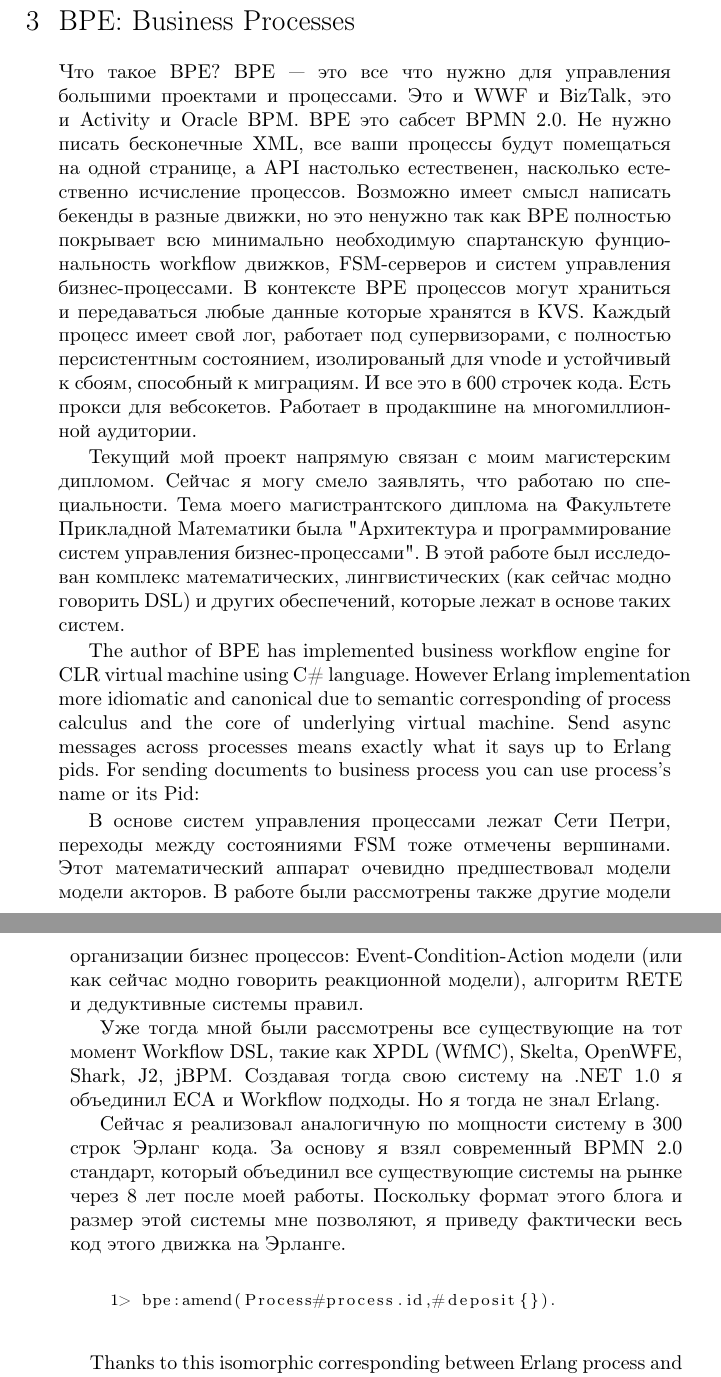
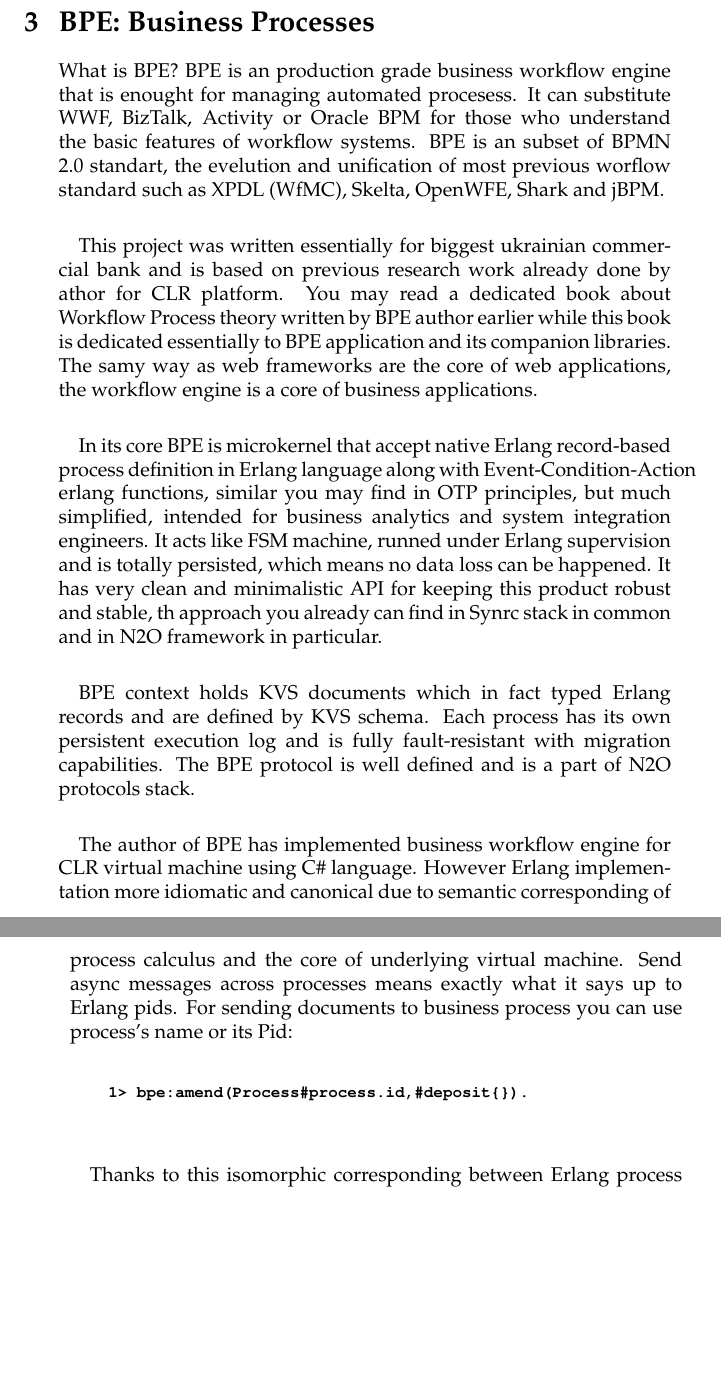
Before and after one commit to synrc/bpe, a LaTeX document (doc/book.tex, which reads doc/bpe.tex, doc/synrc.tex): two parts of pages 11 and 12 of 29 before the commit and two parts of pages 9 and 10 of 27 after it, joined at a grey line, cut so that both start at the same text, the shorter picture padded with empty space. Compiled offline with pdfLaTeX.

Commit message:
bpe book

```diff
--- a/doc/bpe.tex
+++ b/doc/bpe.tex
@@ -1,54 +1,45 @@
 \section{BPE: Business Processes}
 
-Что такое BPE? BPE — это все что нужно для управления большими
-проектами и процессами. Это и WWF и BizTalk, это и Activity и Oracle BPM.
-BPE это сабсет BPMN 2.0. Не нужно писать бесконечные XML, все ваши
-процессы будут помещаться на одной странице, а API настолько
-естественен, насколько естественно исчисление процессов. Возможно
-имеет смысл написать бекенды в разные движки, но это ненужно так
-как BPE полностью покрывает всю минимально необходимую спартанскую
-фунциональность workflow движков, FSM-серверов и систем управления
-бизнес-процессами. В контексте BPE процессов могут храниться и
-передаваться любые данные которые хранятся в KVS. Каждый процесс
-имеет свой лог, работает под супервизорами, с полностью персистентным
-состоянием, изолированый для vnode и устойчивый к сбоям, способный к
-миграциям. И все это в 600 строчек кода. Есть прокси для вебсокетов.
-Работает в продакшине на многомиллионной аудитории.
+What is BPE? BPE is an production grade business workflow engine that
+is enought for managing automated procesess.
+It can substitute WWF, BizTalk, Activity or Oracle BPM for those who
+understand the basic features of workflow systems.
+BPE is an subset of BPMN 2.0 standart, the evelution and unification
+of most previous worflow standard such as XPDL (WfMC), Skelta, OpenWFE,
+Shark and jBPM.
 
-Текущий мой проект напрямую связан с моим магистерским дипломом.
-Сейчас я могу смело заявлять, что работаю по специальности.
-Тема моего магистрантского диплома на Факультете Прикладной
-Математики была "Архитектура и программирование систем
-управления бизнес-процессами". В этой работе был исследован
-комплекс математических, лингвистических (как сейчас модно
-говорить DSL) и других обеспечений, которые лежат в основе таких систем.
+\paragraph{}
+This project was written essentially for biggest ukrainian commercial
+bank and is based on previous research work already done by athor
+for CLR platform. You may read a dedicated book about Workflow Process
+theory written by BPE author earlier while this book is dedicated
+essentially to BPE application and its companion libraries.
+The samy way as web frameworks are the core of web applications,
+the workflow engine is a core of business applications.
 
+\paragraph{}
+In its core BPE is microkernel that accept native Erlang record-based
+process definition in Erlang language along with Event-Condition-Action
+erlang functions, similar you may find in OTP principles, but much simplified,
+intended for business analytics and system integration engineers. It acts
+like FSM machine, runned under Erlang supervision and is totally persisted,
+which means no data loss can be happened. It has very clean and minimalistic
+API for keeping this product robust and stable, th approach you already
+can find in Synrc stack in common and in N2O framework in particular.
+
+\paragraph{}
+BPE context holds KVS documents which in fact typed Erlang
+records and are defined by KVS schema. Each process has its own persistent
+execution log and is fully fault-resistant with migration capabilities.
+The BPE protocol is well defined and is a part of N2O protocols stack.
+
+\paragraph{}
 The author of BPE has implemented business workflow engine for CLR virtual
 machine using C\# language. However Erlang implementation more idiomatic
 and canonical due to semantic corresponding of process calculus and
 the core of underlying virtual machine. Send async messages across processes
 means exactly what it says up to Erlang pids. For sending documents to
 business process you can use process's name or its Pid:
-
-В основе систем управления процессами лежат Сети Петри,
-переходы между состояниями FSM тоже отмечены вершинами.
-Этот математический аппарат очевидно предшествовал модели
-модели акторов. В работе были рассмотрены также другие
-модели организации бизнес процессов: Event-Condition-Action
-модели (или как сейчас модно говорить реакционной модели),
-алгоритм RETE и дедуктивные системы правил.
-
-Уже тогда мной были рассмотрены все существующие на тот
-момент Workflow DSL, такие как XPDL (WfMC), Skelta, OpenWFE,
-Shark, J2, jBPM. Создавая тогда свою систему на .NET 1.0 я
-объединил ECA и Workflow подходы. Но я тогда не знал Erlang.
-
-Сейчас я реализовал аналогичную по мощности систему в 300
-строк Эрланг кода. За основу я взял современный BPMN 2.0
-стандарт, который объединил все существующие системы на
-рынке через 8 лет после моей работы. Поскольку формат этого
-блога и размер этой системы мне позволяют, я приведу
-фактически весь код этого движка на Эрланге.
 
 \vspace{1\baselineskip}
 \begin{lstlisting}
--- a/doc/synrc.tex
+++ b/doc/synrc.tex
@@ -3,8 +3,8 @@
 \usepackage{afterpage}
 
 \usepackage{hevea}
-\usepackage[english,russian]{babel}
 \usepackage{palatino}
+\usepackage[english]{babel}
 \usepackage{graphicx}
 \usepackage{tocloft}
 \usepackage{cite}
```
Also changed, not shown: doc/book.tex (+1 -2 lines), doc/bpe.tex (9 more changed lines).
